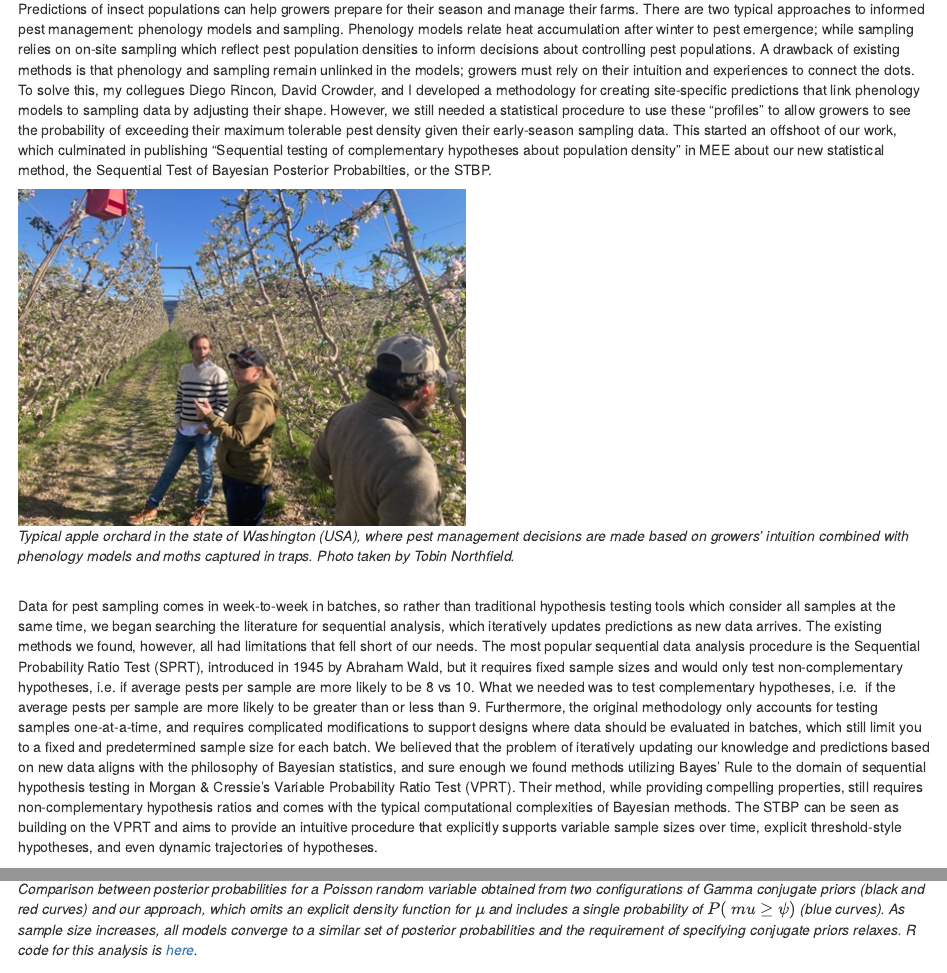
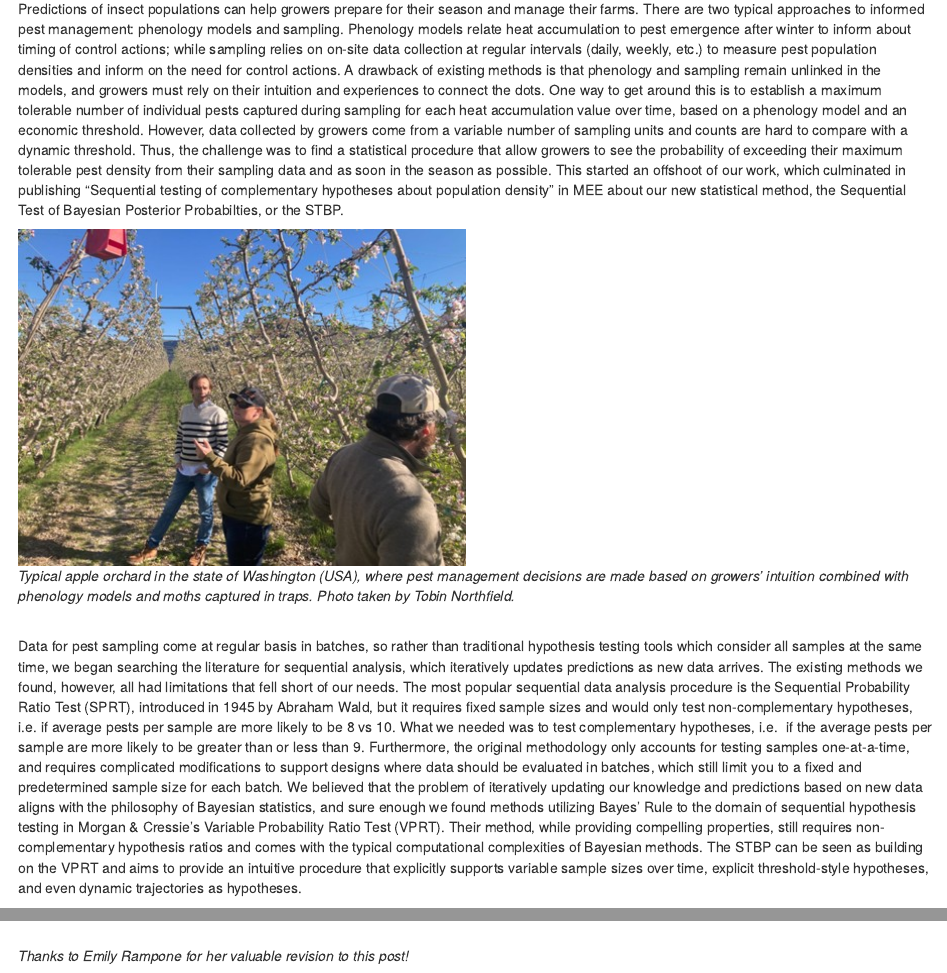
Before and after one commit to rincondf/STBP, an R Markdown document (Blog_versions/blog3B.Rmd): the page in a window 1100 px wide, from 140 px down, and a second part further down, joined at a grey line. Rendered offline with R 4.5, knitr and Pandoc, with nearby package versions.

Commit message:
new version of the post

```diff
--- a/Blog_versions/blog3B.Rmd
+++ b/Blog_versions/blog3B.Rmd
@@ -9,14 +9,10 @@ output:
 
 Predictions of insect populations can help growers prepare for their season and manage their farms.
 There are two typical approaches to informed pest management: phenology models and sampling. Phenology models
-relate heat accumulation after winter to pest emergence; while sampling relies on on-site sampling which reflect
-pest population densities to inform decisions about controlling pest populations. A drawback of existing methods is that phenology and
-sampling remain unlinked in the models; growers must rely on their intuition and experiences to
-connect the dots. To solve this, my collegues Diego Rincon, David Crowder, and I developed a methodology for
-creating site-specific predictions that link phenology models to sampling data by adjusting their shape. However, we still needed a
-statistical procedure to use these "profiles" to allow growers to see the probability of exceeding their maximum tolerable
-pest density given their early-season sampling data. This started an offshoot of our work, which culminated in
-publishing "Sequential testing of complementary hypotheses about population density" in MEE about our new statistical method,
+relate heat accumulation to pest emergence after winter to inform about timing of control actions; while sampling relies on on-site data collection at regular intervals (daily, weekly, etc.) to measure
+pest population densities and inform on the need for control actions. A drawback of existing methods is that phenology and
+sampling remain unlinked in the models, and growers must rely on their intuition and experiences to
+connect the dots. One way to get around this is to establish a maximum tolerable number of individual pests captured during sampling for each heat accumulation value over time, based on a phenology model and an economic threshold. However, data collected by growers come from a variable number of sampling units and counts are hard to compare with a dynamic threshold. Thus, the challenge was to find a statistical procedure that allow growers to see the probability of exceeding their maximum tolerable pest density from their sampling data and as soon in the season as possible. This started an offshoot of our work, which culminated in publishing "Sequential testing of complementary hypotheses about population density" in MEE about our new statistical method,
 the Sequential Test of Bayesian Posterior Probabilties, or the STBP.
 
 ![*Typical apple orchard in the state of Washington (USA),
@@ -26,7 +22,7 @@ traps. Photo taken by Tobin Northfield.*](Fig1Post.jpg)
 
 <br>
 
-Data for pest sampling comes in week-to-week in batches, so rather than traditional hypothesis testing tools which consider
+Data for pest sampling come at regular basis in batches, so rather than traditional hypothesis testing tools which consider
 all samples at the same time, we began searching the literature for sequential analysis, which iteratively
 updates predictions as new data arrives. The existing methods we found, however, all had limitations that fell short of our needs.
 The most popular sequential data analysis procedure is the Sequential Probability Ratio Test (SPRT), introduced
@@ -41,7 +37,7 @@ enough we found methods utilizing Bayes' Rule to the domain of sequential hypoth
 Morgan & Cressie's Variable Probability Ratio Test (VPRT). Their method, while providing compelling properties, still
 requires non-complementary hypothesis ratios and comes with the typical computational complexities of Bayesian methods.
 The STBP can be seen as building on the VPRT and aims to provide an intuitive procedure that explicitly supports variable sample sizes over time,
-explicit threshold-style hypotheses, and even dynamic trajectories of hypotheses.
+explicit threshold-style hypotheses, and even dynamic trajectories as hypotheses.
 
 It works by making a crucial simplification of typical Bayesian methods: instead of the specification of
 proper prior probability distributions, it assigns a single probability to the parameter of inference being greater (
@@ -121,3 +117,7 @@ use and extensible. The source code can be found
 in this [GitHub repository](https://github.com/rincondf/STBP),
 and we will be working to release an R package
 to the CRAN repository in the coming weeks.
+
+<br>
+
+*Thanks to Emily Rampone for her valuable revision to this post!*
```
Also changed, not shown: Blog_versions/blog3B.Rmd (6 more changed lines).
